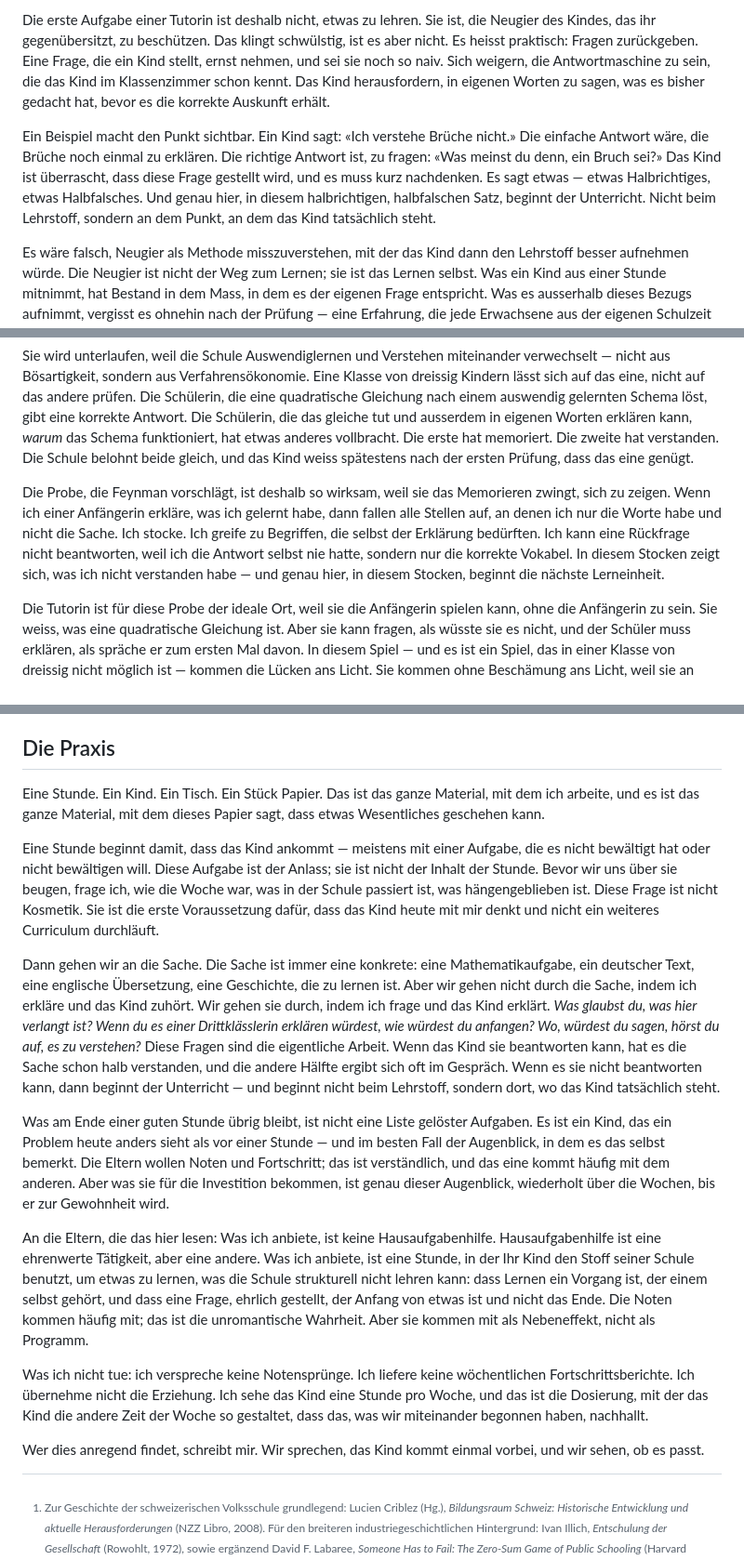
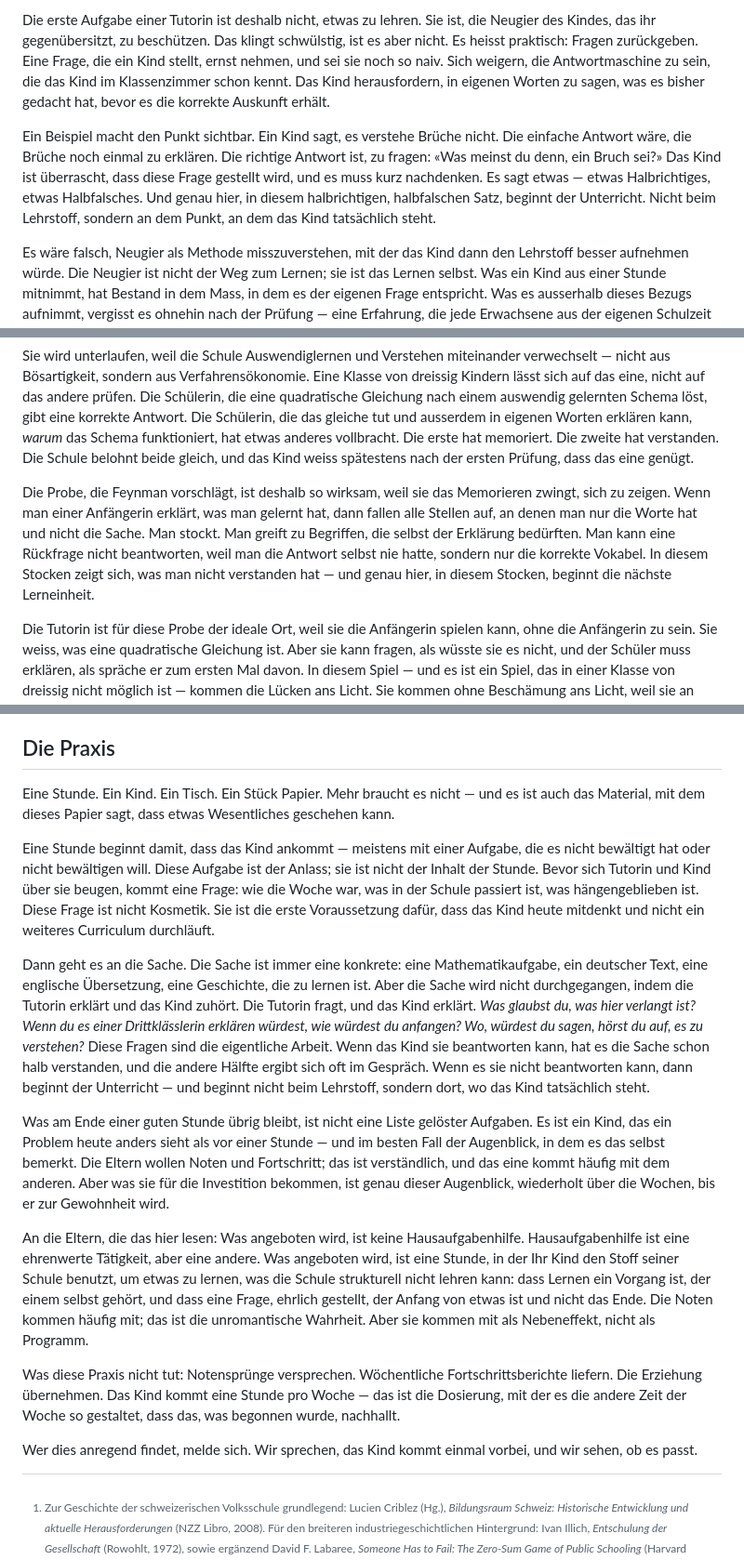
Before and after one commit to jonashertner/lerngesellschaft.ch, a Markdown page: src/de/index.md, 3 parts joined by grey strips. Shown at 93% size. Rendered like a GitHub page.

```diff
--- a/src/de/index.md
+++ b/src/de/index.md
@@ -55,7 +55,7 @@ Was bleibt, wenn man die Neugier so gründlich abtrainiert hat, ist die Schüler
 
 Die erste Aufgabe einer Tutorin ist deshalb nicht, etwas zu lehren. Sie ist, die Neugier des Kindes, das ihr gegenübersitzt, zu beschützen. Das klingt schwülstig, ist es aber nicht. Es heisst praktisch: Fragen zurückgeben. Eine Frage, die ein Kind stellt, ernst nehmen, und sei sie noch so naiv. Sich weigern, die Antwortmaschine zu sein, die das Kind im Klassenzimmer schon kennt. Das Kind herausfordern, in eigenen Worten zu sagen, was es bisher gedacht hat, bevor es die korrekte Auskunft erhält.
 
-Ein Beispiel macht den Punkt sichtbar. Ein Kind sagt: «Ich verstehe Brüche nicht.» Die einfache Antwort wäre, die Brüche noch einmal zu erklären. Die richtige Antwort ist, zu fragen: «Was meinst du denn, ein Bruch sei?» Das Kind ist überrascht, dass diese Frage gestellt wird, und es muss kurz nachdenken. Es sagt etwas — etwas Halbrichtiges, etwas Halbfalsches. Und genau hier, in diesem halbrichtigen, halbfalschen Satz, beginnt der Unterricht. Nicht beim Lehrstoff, sondern an dem Punkt, an dem das Kind tatsächlich steht.
+Ein Beispiel macht den Punkt sichtbar. Ein Kind sagt, es verstehe Brüche nicht. Die einfache Antwort wäre, die Brüche noch einmal zu erklären. Die richtige Antwort ist, zu fragen: «Was meinst du denn, ein Bruch sei?» Das Kind ist überrascht, dass diese Frage gestellt wird, und es muss kurz nachdenken. Es sagt etwas — etwas Halbrichtiges, etwas Halbfalsches. Und genau hier, in diesem halbrichtigen, halbfalschen Satz, beginnt der Unterricht. Nicht beim Lehrstoff, sondern an dem Punkt, an dem das Kind tatsächlich steht.
 
 Es wäre falsch, Neugier als Methode misszuverstehen, mit der das Kind dann den Lehrstoff besser aufnehmen würde. Die Neugier ist nicht der Weg zum Lernen; sie ist das Lernen selbst. Was ein Kind aus einer Stunde mitnimmt, hat Bestand in dem Mass, in dem es der eigenen Frage entspricht. Was es ausserhalb dieses Bezugs aufnimmt, vergisst es ohnehin nach der Prüfung — eine Erfahrung, die jede Erwachsene aus der eigenen Schulzeit kennt.
 
@@ -67,7 +67,7 @@ Richard Feynman hat einmal gesagt, dass man einen Sachverhalt erst dann verstand
 
 Sie wird unterlaufen, weil die Schule Auswendiglernen und Verstehen miteinander verwechselt — nicht aus Bösartigkeit, sondern aus Verfahrensökonomie. Eine Klasse von dreissig Kindern lässt sich auf das eine, nicht auf das andere prüfen. Die Schülerin, die eine quadratische Gleichung nach einem auswendig gelernten Schema löst, gibt eine korrekte Antwort. Die Schülerin, die das gleiche tut und ausserdem in eigenen Worten erklären kann, *warum* das Schema funktioniert, hat etwas anderes vollbracht. Die erste hat memoriert. Die zweite hat verstanden. Die Schule belohnt beide gleich, und das Kind weiss spätestens nach der ersten Prüfung, dass das eine genügt.
 
-Die Probe, die Feynman vorschlägt, ist deshalb so wirksam, weil sie das Memorieren zwingt, sich zu zeigen. Wenn ich einer Anfängerin erkläre, was ich gelernt habe, dann fallen alle Stellen auf, an denen ich nur die Worte habe und nicht die Sache. Ich stocke. Ich greife zu Begriffen, die selbst der Erklärung bedürften. Ich kann eine Rückfrage nicht beantworten, weil ich die Antwort selbst nie hatte, sondern nur die korrekte Vokabel. In diesem Stocken zeigt sich, was ich nicht verstanden habe — und genau hier, in diesem Stocken, beginnt die nächste Lerneinheit.
+Die Probe, die Feynman vorschlägt, ist deshalb so wirksam, weil sie das Memorieren zwingt, sich zu zeigen. Wenn man einer Anfängerin erklärt, was man gelernt hat, dann fallen alle Stellen auf, an denen man nur die Worte hat und nicht die Sache. Man stockt. Man greift zu Begriffen, die selbst der Erklärung bedürften. Man kann eine Rückfrage nicht beantworten, weil man die Antwort selbst nie hatte, sondern nur die korrekte Vokabel. In diesem Stocken zeigt sich, was man nicht verstanden hat — und genau hier, in diesem Stocken, beginnt die nächste Lerneinheit.
 
 Die Tutorin ist für diese Probe der ideale Ort, weil sie die Anfängerin spielen kann, ohne die Anfängerin zu sein. Sie weiss, was eine quadratische Gleichung ist. Aber sie kann fragen, als wüsste sie es nicht, und der Schüler muss erklären, als spräche er zum ersten Mal davon. In diesem Spiel — und es ist ein Spiel, das in einer Klasse von dreissig nicht möglich ist — kommen die Lücken ans Licht. Sie kommen ohne Beschämung ans Licht, weil sie an einem Ausgangspunkt erscheinen, an dem das Stocken in Ordnung ist. Beim Erklären *darf* man stocken; beim Prüfen darf man es nicht. Genau das ist der Unterschied, den die Tutorin der Schule schenken kann.
 
@@ -77,19 +77,19 @@ Was bleibt, ist die Frage: wie sieht das in der Praxis aus? Was tut die Tutorin
 
 ## Die Praxis
 
-Eine Stunde. Ein Kind. Ein Tisch. Ein Stück Papier. Das ist das ganze Material, mit dem ich arbeite, und es ist das ganze Material, mit dem dieses Papier sagt, dass etwas Wesentliches geschehen kann.
+Eine Stunde. Ein Kind. Ein Tisch. Ein Stück Papier. Mehr braucht es nicht — und es ist auch das Material, mit dem dieses Papier sagt, dass etwas Wesentliches geschehen kann.
 
-Eine Stunde beginnt damit, dass das Kind ankommt — meistens mit einer Aufgabe, die es nicht bewältigt hat oder nicht bewältigen will. Diese Aufgabe ist der Anlass; sie ist nicht der Inhalt der Stunde. Bevor wir uns über sie beugen, frage ich, wie die Woche war, was in der Schule passiert ist, was hängengeblieben ist. Diese Frage ist nicht Kosmetik. Sie ist die erste Voraussetzung dafür, dass das Kind heute mit mir denkt und nicht ein weiteres Curriculum durchläuft.
+Eine Stunde beginnt damit, dass das Kind ankommt — meistens mit einer Aufgabe, die es nicht bewältigt hat oder nicht bewältigen will. Diese Aufgabe ist der Anlass; sie ist nicht der Inhalt der Stunde. Bevor sich Tutorin und Kind über sie beugen, kommt eine Frage: wie die Woche war, was in der Schule passiert ist, was hängengeblieben ist. Diese Frage ist nicht Kosmetik. Sie ist die erste Voraussetzung dafür, dass das Kind heute mitdenkt und nicht ein weiteres Curriculum durchläuft.
 
-Dann gehen wir an die Sache. Die Sache ist immer eine konkrete: eine Mathematikaufgabe, ein deutscher Text, eine englische Übersetzung, eine Geschichte, die zu lernen ist. Aber wir gehen nicht durch die Sache, indem ich erkläre und das Kind zuhört. Wir gehen sie durch, indem ich frage und das Kind erklärt. *Was glaubst du, was hier verlangt ist? Wenn du es einer Drittklässlerin erklären würdest, wie würdest du anfangen? Wo, würdest du sagen, hörst du auf, es zu verstehen?* Diese Fragen sind die eigentliche Arbeit. Wenn das Kind sie beantworten kann, hat es die Sache schon halb verstanden, und die andere Hälfte ergibt sich oft im Gespräch. Wenn es sie nicht beantworten kann, dann beginnt der Unterricht — und beginnt nicht beim Lehrstoff, sondern dort, wo das Kind tatsächlich steht.
+Dann geht es an die Sache. Die Sache ist immer eine konkrete: eine Mathematikaufgabe, ein deutscher Text, eine englische Übersetzung, eine Geschichte, die zu lernen ist. Aber die Sache wird nicht durchgegangen, indem die Tutorin erklärt und das Kind zuhört. Die Tutorin fragt, und das Kind erklärt. *Was glaubst du, was hier verlangt ist? Wenn du es einer Drittklässlerin erklären würdest, wie würdest du anfangen? Wo, würdest du sagen, hörst du auf, es zu verstehen?* Diese Fragen sind die eigentliche Arbeit. Wenn das Kind sie beantworten kann, hat es die Sache schon halb verstanden, und die andere Hälfte ergibt sich oft im Gespräch. Wenn es sie nicht beantworten kann, dann beginnt der Unterricht — und beginnt nicht beim Lehrstoff, sondern dort, wo das Kind tatsächlich steht.
 
 Was am Ende einer guten Stunde übrig bleibt, ist nicht eine Liste gelöster Aufgaben. Es ist ein Kind, das ein Problem heute anders sieht als vor einer Stunde — und im besten Fall der Augenblick, in dem es das selbst bemerkt. Die Eltern wollen Noten und Fortschritt; das ist verständlich, und das eine kommt häufig mit dem anderen. Aber was sie für die Investition bekommen, ist genau dieser Augenblick, wiederholt über die Wochen, bis er zur Gewohnheit wird.
 
-An die Eltern, die das hier lesen: Was ich anbiete, ist keine Hausaufgabenhilfe. Hausaufgabenhilfe ist eine ehrenwerte Tätigkeit, aber eine andere. Was ich anbiete, ist eine Stunde, in der Ihr Kind den Stoff seiner Schule benutzt, um etwas zu lernen, was die Schule strukturell nicht lehren kann: dass Lernen ein Vorgang ist, der einem selbst gehört, und dass eine Frage, ehrlich gestellt, der Anfang von etwas ist und nicht das Ende. Die Noten kommen häufig mit; das ist die unromantische Wahrheit. Aber sie kommen mit als Nebeneffekt, nicht als Programm.
+An die Eltern, die das hier lesen: Was angeboten wird, ist keine Hausaufgabenhilfe. Hausaufgabenhilfe ist eine ehrenwerte Tätigkeit, aber eine andere. Was angeboten wird, ist eine Stunde, in der Ihr Kind den Stoff seiner Schule benutzt, um etwas zu lernen, was die Schule strukturell nicht lehren kann: dass Lernen ein Vorgang ist, der einem selbst gehört, und dass eine Frage, ehrlich gestellt, der Anfang von etwas ist und nicht das Ende. Die Noten kommen häufig mit; das ist die unromantische Wahrheit. Aber sie kommen mit als Nebeneffekt, nicht als Programm.
 
-Was ich nicht tue: ich verspreche keine Notensprünge. Ich liefere keine wöchentlichen Fortschrittsberichte. Ich übernehme nicht die Erziehung. Ich sehe das Kind eine Stunde pro Woche, und das ist die Dosierung, mit der das Kind die andere Zeit der Woche so gestaltet, dass das, was wir miteinander begonnen haben, nachhallt.
+Was diese Praxis nicht tut: Notensprünge versprechen. Wöchentliche Fortschrittsberichte liefern. Die Erziehung übernehmen. Das Kind kommt eine Stunde pro Woche — das ist die Dosierung, mit der es die andere Zeit der Woche so gestaltet, dass das, was begonnen wurde, nachhallt.
 
-Wer dies anregend findet, schreibt mir. Wir sprechen, das Kind kommt einmal vorbei, und wir sehen, ob es passt.
+Wer dies anregend findet, melde sich. Wir sprechen, das Kind kommt einmal vorbei, und wir sehen, ob es passt.
 
 [^volksschule]: Zur Geschichte der schweizerischen Volksschule grundlegend: Lucien Criblez (Hg.), *Bildungsraum Schweiz: Historische Entwicklung und aktuelle Herausforderungen* (NZZ Libro, 2008). Für den breiteren industriegeschichtlichen Hintergrund: Ivan Illich, *Entschulung der Gesellschaft* (Rowohlt, 1972), sowie ergänzend David F. Labaree, *Someone Has to Fail: The Zero-Sum Game of Public Schooling* (Harvard University Press, 2010).
 
```
Also changed, not shown: src/en/index.md (+8 -8 lines).
